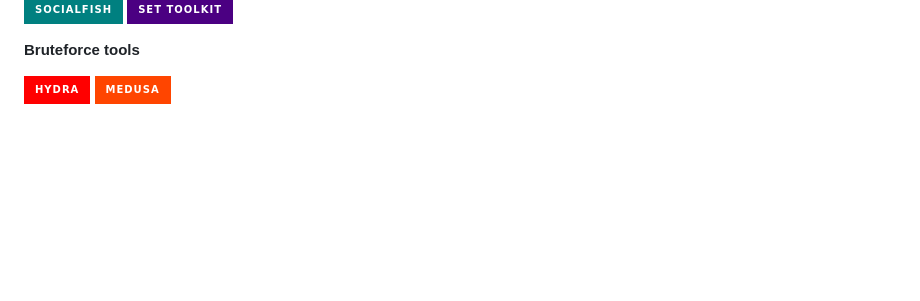
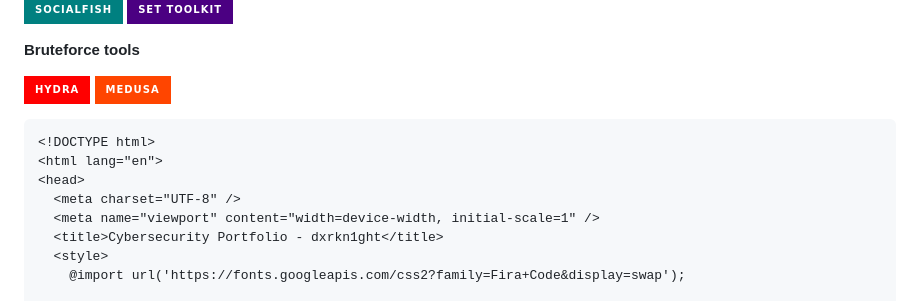
Before and after one commit to dxrkn1ght/dxrkn1ght, a Markdown page: README.md, the part around one of its changes. Rendered like a GitHub page; badges without logos; blank space fills up the shorter version.

````diff
--- a/README.md
+++ b/README.md
@@ -91,4 +91,13 @@ Me</a></br>
 ![Medusa](https://img.shields.io/badge/Medusa-bruteforce?style=for-the-badge&logo=linux&logoColor=white&color=ff4500)
 
 
+```html
+<!DOCTYPE html>
+<html lang="en">
+<head>
+  <meta charset="UTF-8" />
+  <meta name="viewport" content="width=device-width, initial-scale=1" />
+  <title>Cybersecurity Portfolio - dxrkn1ght</title>
+  <style>
+    @import url('https://fonts.googleapis.com/css2?family=Fira+Code&display=swap');
 
````
Also changed, not shown: other parts of README.md (+182 -0 lines).
